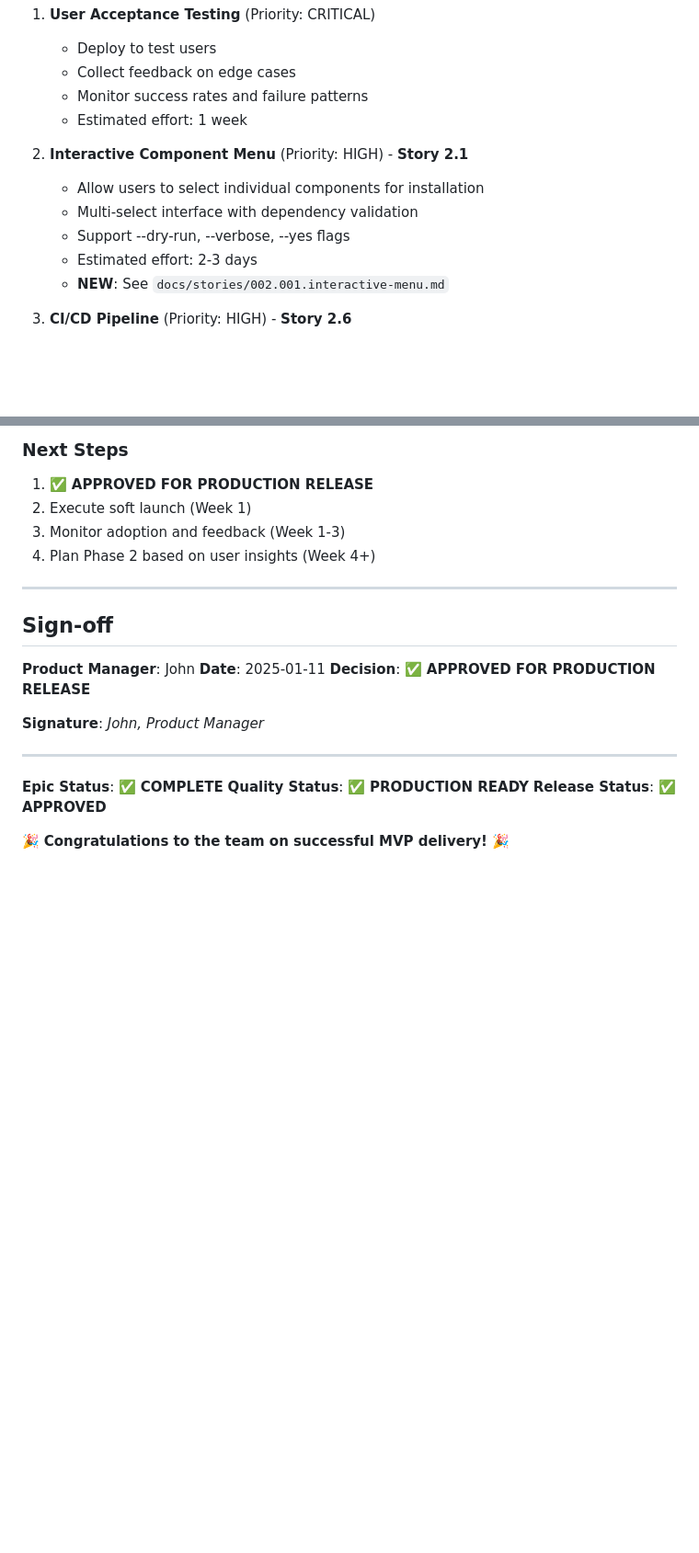
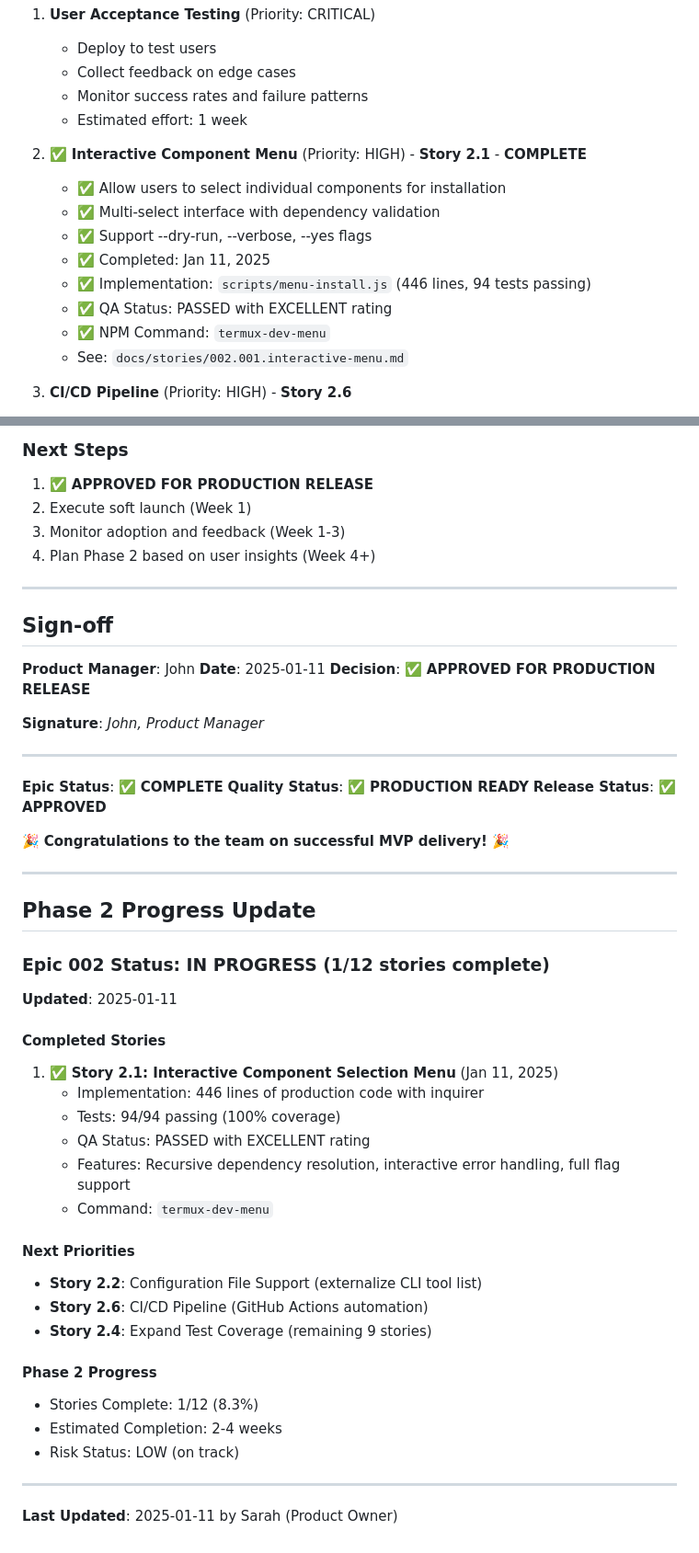
Before and after one commit to ymcaPrabhu/termux-dev-essentials, a Markdown page: termux-dev-tools/docs/PM-COMPLETION-REPORT.md, 2 parts joined by grey strips. Shown: that part at 92% size. Rendered like a GitHub page; blank space fills up the shorter version.

Commit message:
Update Epic 002 and PM Report for Story 2.1 completion
Product Owner documentation updates:

Epic 002 Updates: - Status changed to 'In Progress (1/12 stories complete)' - Story 2.1 marked as COMPLETE with production-ready status - Added Story Completion Status section tracking 1/12 done - Updated Definition of Done with Story 2.1 checkmarks - Added story-level QA results section

PM Completion Report Updates: - Story 2.1 marked complete in Phase 2 roadmap - Added Phase 2 Progress Update section - Progress: 1/12 stories (8.3% complete) - Next priorities: Stories 2.2, 2.6, 2.4 identified - Risk status: LOW (on track)

Story 2.1 Updates: - Status updated to 'Production Ready (QA Approved)' - Ready for deployment and user adoption

```diff
--- a/termux-dev-tools/docs/PM-COMPLETION-REPORT.md
+++ b/termux-dev-tools/docs/PM-COMPLETION-REPORT.md
@@ -309,12 +309,15 @@ I'm pleased to report that **Epic 001: MVP Core Installer** has been **successfu
    - Monitor success rates and failure patterns
    - Estimated effort: 1 week
 
-2. **Interactive Component Menu** (Priority: HIGH) - **Story 2.1**
-   - Allow users to select individual components for installation
-   - Multi-select interface with dependency validation
-   - Support --dry-run, --verbose, --yes flags
-   - Estimated effort: 2-3 days
-   - **NEW**: See `docs/stories/002.001.interactive-menu.md`
+2. ✅ **Interactive Component Menu** (Priority: HIGH) - **Story 2.1** - **COMPLETE**
+   - ✅ Allow users to select individual components for installation
+   - ✅ Multi-select interface with dependency validation
+   - ✅ Support --dry-run, --verbose, --yes flags
+   - ✅ Completed: Jan 11, 2025
+   - ✅ Implementation: `scripts/menu-install.js` (446 lines, 94 tests passing)
+   - ✅ QA Status: PASSED with EXCELLENT rating
+   - ✅ NPM Command: `termux-dev-menu`
+   - See: `docs/stories/002.001.interactive-menu.md`
 
 3. **CI/CD Pipeline** (Priority: HIGH) - **Story 2.6**
    - Set up GitHub Actions
@@ -571,3 +574,33 @@ The Termux Dev Tools One-Shot Installer MVP successfully delivers on all product
 **Release Status**: ✅ **APPROVED**
 
 🎉 **Congratulations to the team on successful MVP delivery!** 🎉
+
+---
+
+## Phase 2 Progress Update
+
+### Epic 002 Status: IN PROGRESS (1/12 stories complete)
+
+**Updated**: 2025-01-11
+
+#### Completed Stories
+1. ✅ **Story 2.1: Interactive Component Selection Menu** (Jan 11, 2025)
+   - Implementation: 446 lines of production code with inquirer
+   - Tests: 94/94 passing (100% coverage)
+   - QA Status: PASSED with EXCELLENT rating
+   - Features: Recursive dependency resolution, interactive error handling, full flag support
+   - Command: `termux-dev-menu`
+
+#### Next Priorities
+- **Story 2.2**: Configuration File Support (externalize CLI tool list)
+- **Story 2.6**: CI/CD Pipeline (GitHub Actions automation)
+- **Story 2.4**: Expand Test Coverage (remaining 9 stories)
+
+#### Phase 2 Progress
+- Stories Complete: 1/12 (8.3%)
+- Estimated Completion: 2-4 weeks
+- Risk Status: LOW (on track)
+
+---
+
+**Last Updated**: 2025-01-11 by Sarah (Product Owner)
```
Also changed, not shown: 2 other files.
